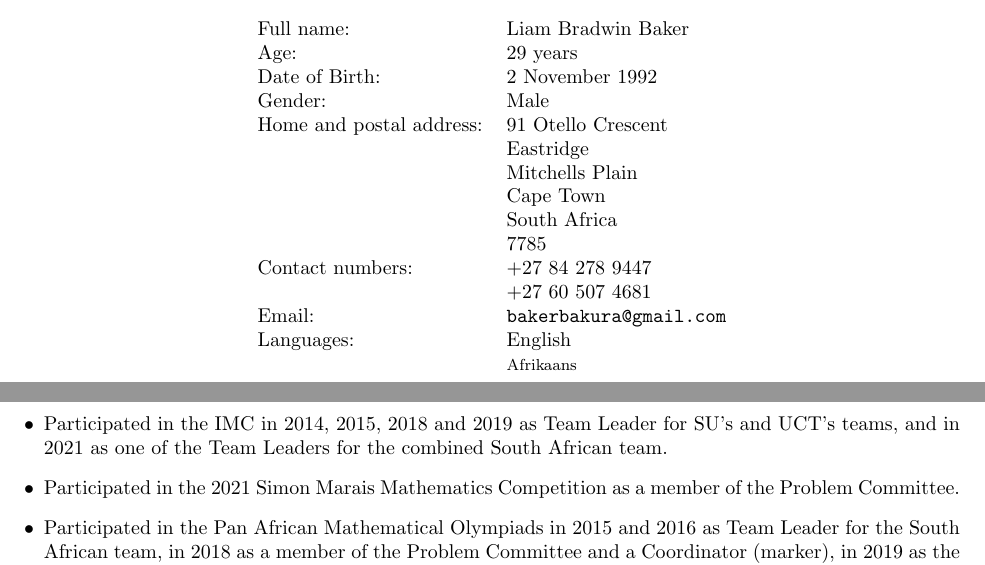
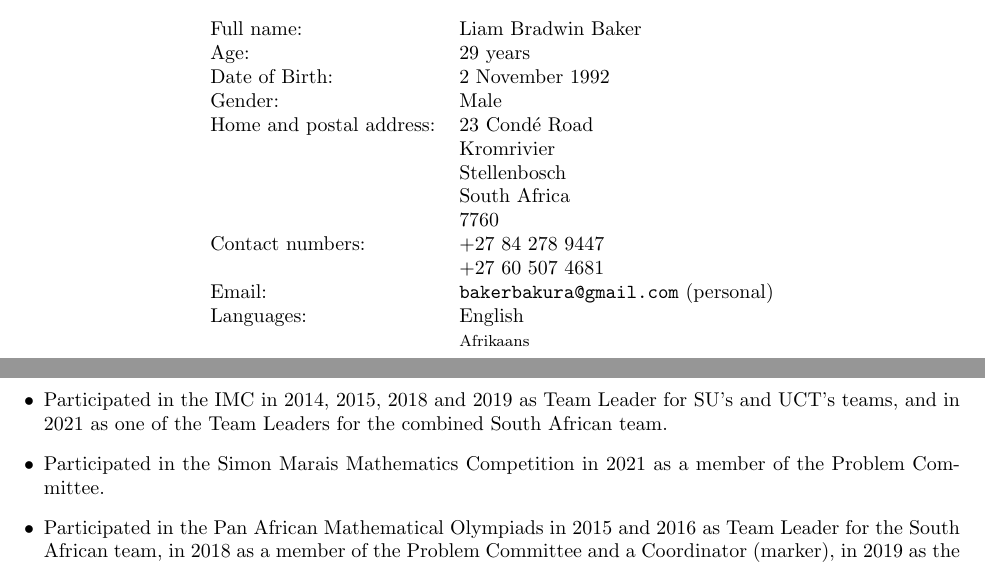
Before and after one commit to Bakerbakura/CV, a LaTeX CV (CV.tex): two parts of pages 1 and 2 of 4, joined at a grey line, cut so that both start at the same text. Compiled offline with pdfLaTeX.

Commit message:
Updated address

```diff
--- a/CV.tex
+++ b/CV.tex
@@ -46,15 +46,15 @@
 	Age: 											& \myyears~years \\
 	Date of Birth:						& 2 November 1992 \\
 	Gender: 									& Male \\
-	Home and postal address:	& 91 Otello Crescent \\
-														& Eastridge \\
-														& Mitchells Plain \\
-														& Cape Town \\
+	Home and postal address:	& 23 Condé Road \\
+														& Kromrivier \\
+														& Stellenbosch \\
 														& South Africa \\
-														& 7785 \\
+														& 7760 \\
 	Contact numbers:					& +27 84 278 9447 \\
 														& +27 60 507 4681 \\
-	Email:										& \email{bakerbakura@gmail.com} \\
+	Email:										& \email{bakerbakura@gmail.com} (personal)\\
+														% & \email{liambaker@sun.ac.za} (work) \\
 	Languages:								& English \\
 														& \footnotesize{Afrikaans} \\
 														& \tiny{French} \\
@@ -104,7 +104,7 @@
 	\item Represented South Africa at the \href{http://www.imo-official.org/year_info.aspx?year=2009}{2009 IMO} held in Bremen, Germany, winning a bronze medal.
 	\item Represented UCT at the \href{http://www.imc-math.org.uk/index.php?year=2013}{20th International Mathematics Competition for Students} (IMC) held in Blagoevgrad, Bulgaria in 2013, winning a First Prize and placing 33rd of 321 contestants.
 	\item Participated in the IMC in 2014, 2015, 2018 and 2019 as Team Leader for SU's and UCT's teams, and in 2021 as one of the Team Leaders for the combined South African team.
-	\item Participated in the 2021 Simon Marais Mathematics Competition as a member of the Problem Committee.
+	\item Participated in the Simon Marais Mathematics Competition in 2021 as a member of the Problem Committee.
 	\item Participated in the Pan African Mathematical Olympiads in 2015 and 2016 as Team Leader for the South African team, in 2018 as a member of the Problem Committee and a Coordinator (marker), in 2019 as the chair of the Local Organising Committee (and thus also a member of the Supervising Committee), and in 2021 as a member of the Problem Committee.
 	\item Participated in the International Mathematical Olympiads in 2014 as a Problem Coordinator and in 2017, 2018, 2019, 2020, and 2021 as Team Leader for the South African team.
 \end{itemize}
```
Also changed, not shown: CV.pdf.
